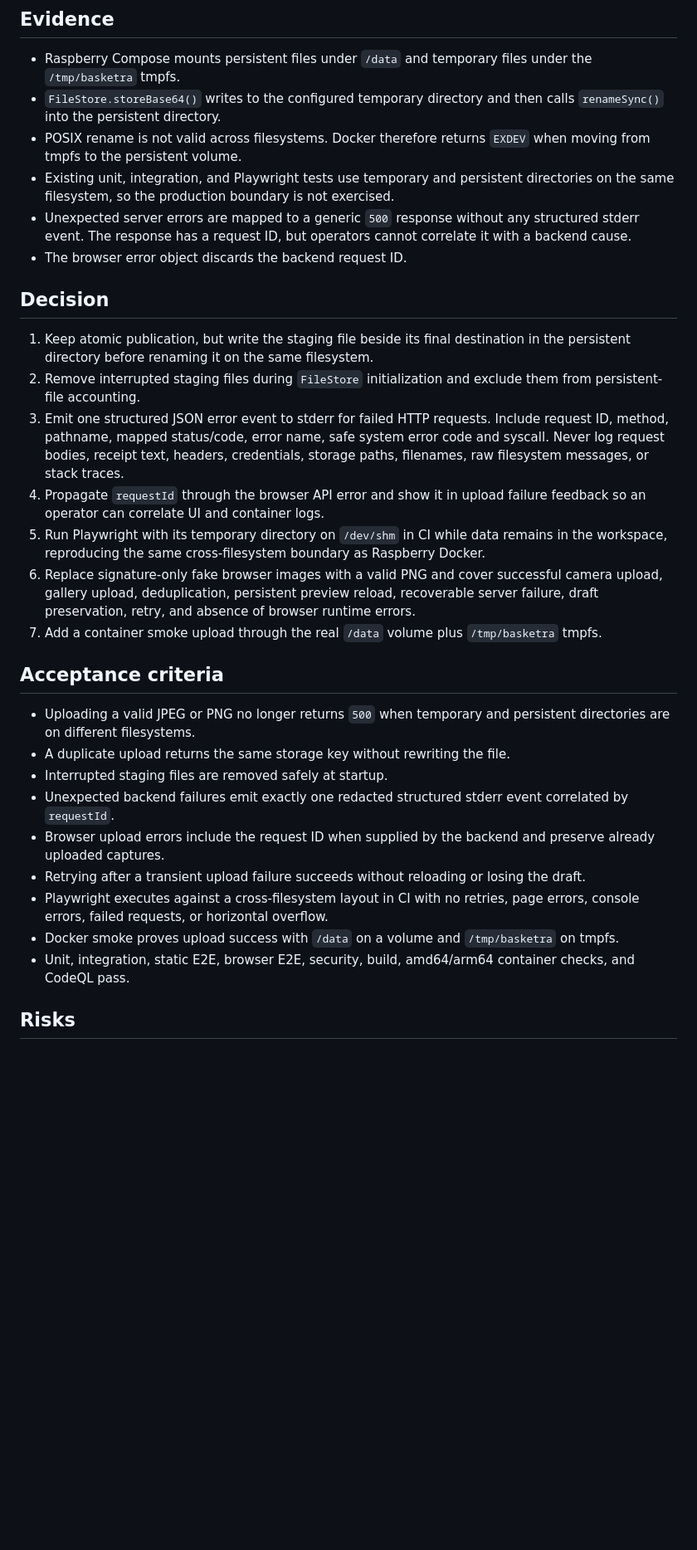
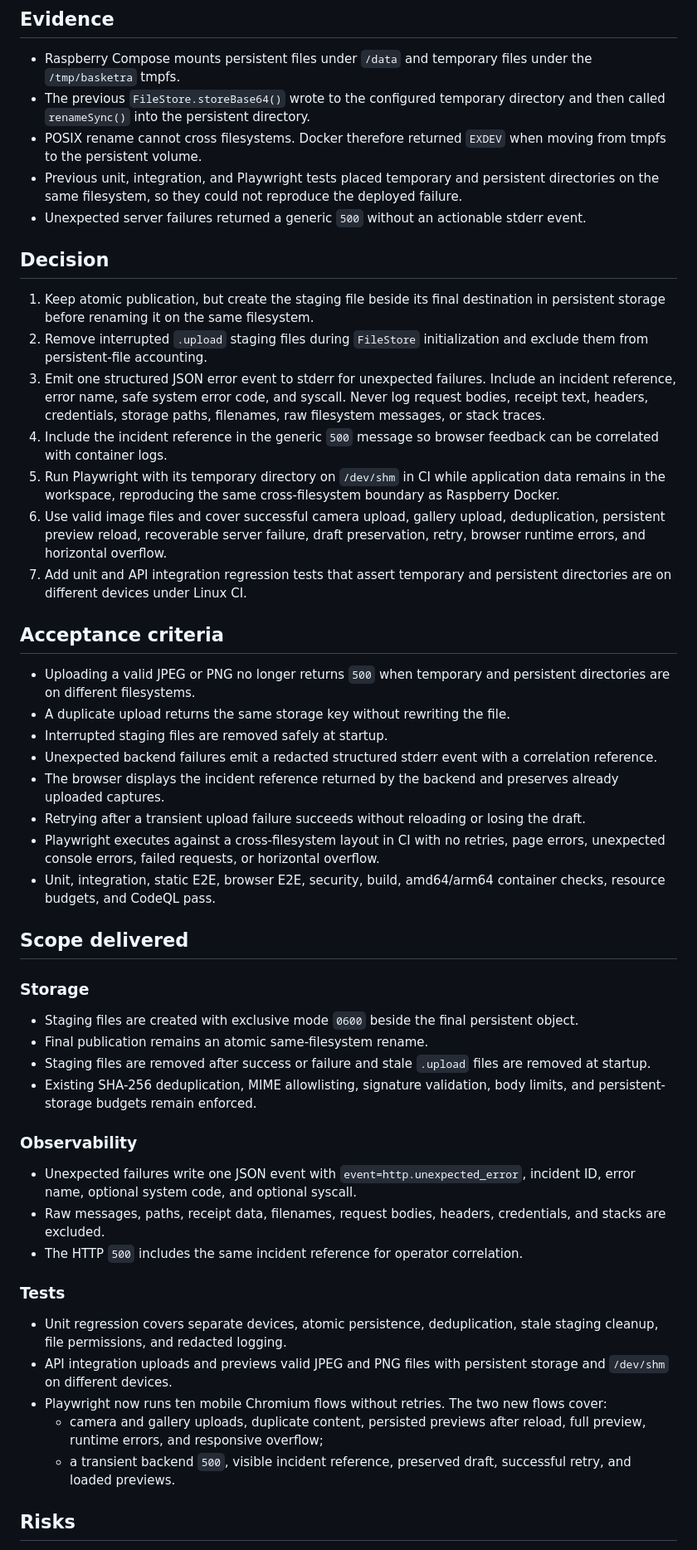
Before and after one commit to juanjoGonDev/Basketra, a Markdown page: .agents/specs/2026-07-31-photo-upload-observability.md, the part around one of its changes. Shown at 83% size. GitHub-like rendering; blank space fills up the shorter version.

Commit message:
docs(spec): record photo upload validation

```diff
--- a/.agents/specs/2026-07-31-photo-upload-observability.md
+++ b/.agents/specs/2026-07-31-photo-upload-observability.md
@@ -7,33 +7,54 @@ Fix the production `500` returned when uploading a receipt photo, add actionable
 ## Evidence
 
 - Raspberry Compose mounts persistent files under `/data` and temporary files under the `/tmp/basketra` tmpfs.
-- `FileStore.storeBase64()` writes to the configured temporary directory and then calls `renameSync()` into the persistent directory.
-- POSIX rename is not valid across filesystems. Docker therefore returns `EXDEV` when moving from tmpfs to the persistent volume.
-- Existing unit, integration, and Playwright tests use temporary and persistent directories on the same filesystem, so the production boundary is not exercised.
-- Unexpected server errors are mapped to a generic `500` response without any structured stderr event. The response has a request ID, but operators cannot correlate it with a backend cause.
-- The browser error object discards the backend request ID.
+- The previous `FileStore.storeBase64()` wrote to the configured temporary directory and then called `renameSync()` into the persistent directory.
+- POSIX rename cannot cross filesystems. Docker therefore returned `EXDEV` when moving from tmpfs to the persistent volume.
+- Previous unit, integration, and Playwright tests placed temporary and persistent directories on the same filesystem, so they could not reproduce the deployed failure.
+- Unexpected server failures returned a generic `500` without an actionable stderr event.
 
 ## Decision
 
-1. Keep atomic publication, but write the staging file beside its final destination in the persistent directory before renaming it on the same filesystem.
-2. Remove interrupted staging files during `FileStore` initialization and exclude them from persistent-file accounting.
-3. Emit one structured JSON error event to stderr for failed HTTP requests. Include request ID, method, pathname, mapped status/code, error name, safe system error code and syscall. Never log request bodies, receipt text, headers, credentials, storage paths, filenames, raw filesystem messages, or stack traces.
-4. Propagate `requestId` through the browser API error and show it in upload failure feedback so an operator can correlate UI and container logs.
-5. Run Playwright with its temporary directory on `/dev/shm` in CI while data remains in the workspace, reproducing the same cross-filesystem boundary as Raspberry Docker.
-6. Replace signature-only fake browser images with a valid PNG and cover successful camera upload, gallery upload, deduplication, persistent preview reload, recoverable server failure, draft preservation, retry, and absence of browser runtime errors.
-7. Add a container smoke upload through the real `/data` volume plus `/tmp/basketra` tmpfs.
+1. Keep atomic publication, but create the staging file beside its final destination in persistent storage before renaming it on the same filesystem.
+2. Remove interrupted `.upload` staging files during `FileStore` initialization and exclude them from persistent-file accounting.
+3. Emit one structured JSON error event to stderr for unexpected failures. Include an incident reference, error name, safe system error code, and syscall. Never log request bodies, receipt text, headers, credentials, storage paths, filenames, raw filesystem messages, or stack traces.
+4. Include the incident reference in the generic `500` message so browser feedback can be correlated with container logs.
+5. Run Playwright with its temporary directory on `/dev/shm` in CI while application data remains in the workspace, reproducing the same cross-filesystem boundary as Raspberry Docker.
+6. Use valid image files and cover successful camera upload, gallery upload, deduplication, persistent preview reload, recoverable server failure, draft preservation, retry, browser runtime errors, and horizontal overflow.
+7. Add unit and API integration regression tests that assert temporary and persistent directories are on different devices under Linux CI.
 
 ## Acceptance criteria
 
 - Uploading a valid JPEG or PNG no longer returns `500` when temporary and persistent directories are on different filesystems.
 - A duplicate upload returns the same storage key without rewriting the file.
 - Interrupted staging files are removed safely at startup.
-- Unexpected backend failures emit exactly one redacted structured stderr event correlated by `requestId`.
-- Browser upload errors include the request ID when supplied by the backend and preserve already uploaded captures.
+- Unexpected backend failures emit a redacted structured stderr event with a correlation reference.
+- The browser displays the incident reference returned by the backend and preserves already uploaded captures.
 - Retrying after a transient upload failure succeeds without reloading or losing the draft.
-- Playwright executes against a cross-filesystem layout in CI with no retries, page errors, console errors, failed requests, or horizontal overflow.
-- Docker smoke proves upload success with `/data` on a volume and `/tmp/basketra` on tmpfs.
-- Unit, integration, static E2E, browser E2E, security, build, amd64/arm64 container checks, and CodeQL pass.
+- Playwright executes against a cross-filesystem layout in CI with no retries, page errors, unexpected console errors, failed requests, or horizontal overflow.
+- Unit, integration, static E2E, browser E2E, security, build, amd64/arm64 container checks, resource budgets, and CodeQL pass.
+
+## Scope delivered
+
+### Storage
+
+- Staging files are created with exclusive mode `0600` beside the final persistent object.
+- Final publication remains an atomic same-filesystem rename.
+- Staging files are removed after success or failure and stale `.upload` files are removed at startup.
+- Existing SHA-256 deduplication, MIME allowlisting, signature validation, body limits, and persistent-storage budgets remain enforced.
+
+### Observability
+
+- Unexpected failures write one JSON event with `event=http.unexpected_error`, incident ID, error name, optional system code, and optional syscall.
+- Raw messages, paths, receipt data, filenames, request bodies, headers, credentials, and stacks are excluded.
+- The HTTP `500` includes the same incident reference for operator correlation.
+
+### Tests
+
+- Unit regression covers separate devices, atomic persistence, deduplication, stale staging cleanup, file permissions, and redacted logging.
+- API integration uploads and previews valid JPEG and PNG files with persistent storage and `/dev/shm` on different devices.
+- Playwright now runs ten mobile Chromium flows without retries. The two new flows cover:
+  - camera and gallery uploads, duplicate content, persisted previews after reload, full preview, runtime errors, and responsive overflow;
+  - a transient backend `500`, visible incident reference, preserved draft, successful retry, and loaded previews.
 
 ## Risks
 
```
Also changed, not shown: other parts of .agents/specs/2026-07-31-photo-upload-observability.md (+22 -7 lines).
